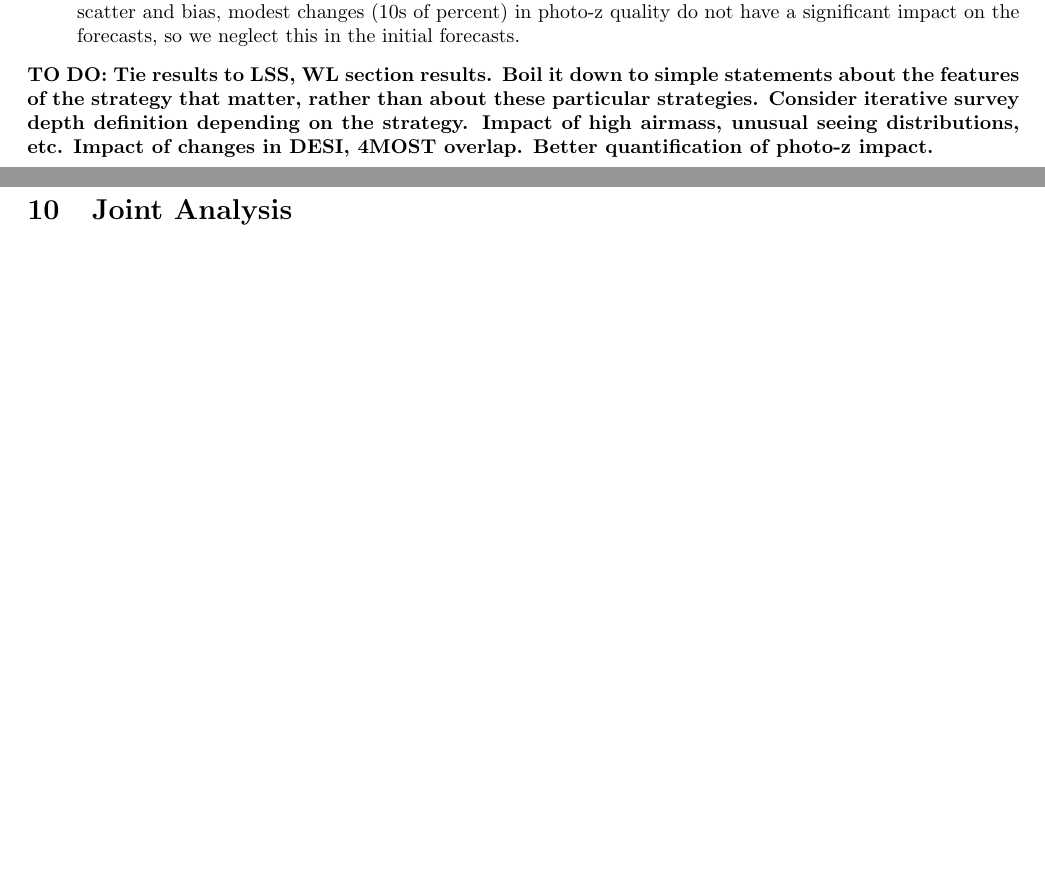
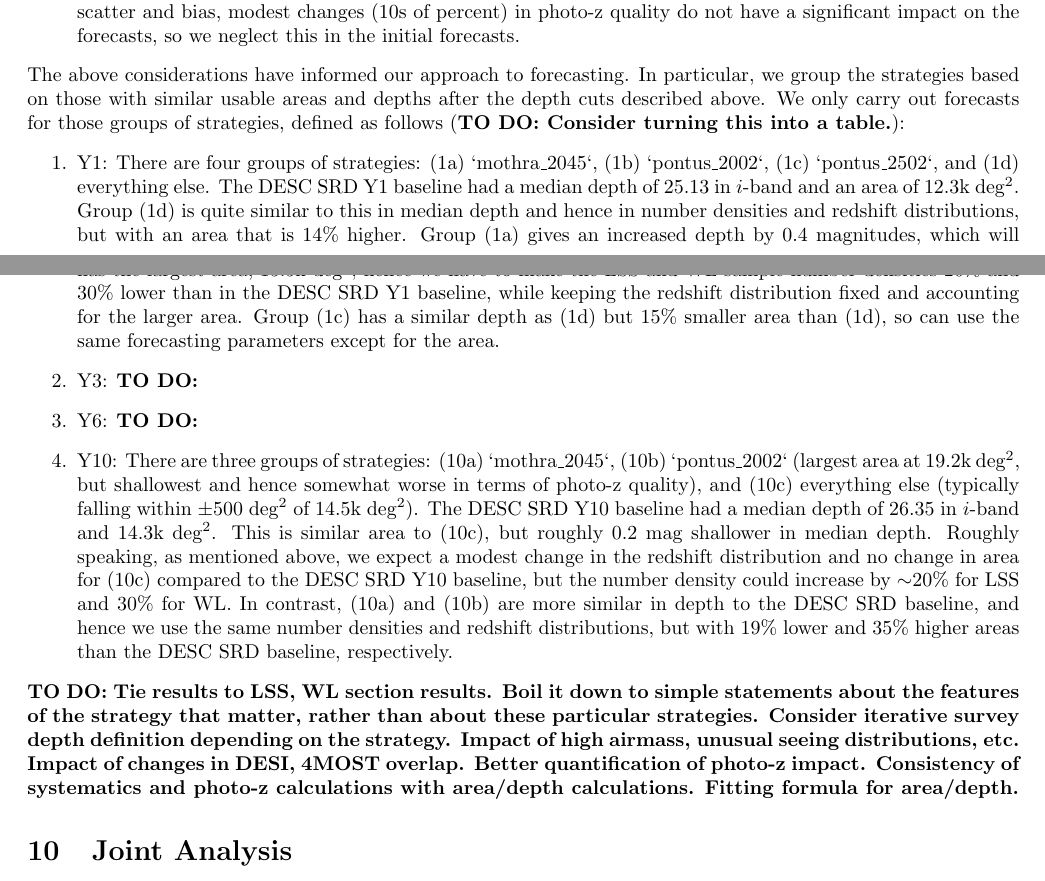
Before and after one commit to LSSTDESC/ObsStrat, a LaTeX document (writeup/main.tex, which reads writeup/static.tex): two parts of pages 7 and 8 of 8, joined at a grey line, cut so that both start at the same text, the shorter picture padded with empty space. Compiled offline with pdfLaTeX.

Commit message:
more writing in static section

```diff
--- a/writeup/static.tex
+++ b/writeup/static.tex
@@ -54,8 +54,39 @@ Given our adopted analyses, the following factors affect constraining power in t
   significant impact on the forecasts, so we neglect this in the initial forecasts.
 \end{itemize}
 
+The above considerations have informed our approach to forecasting.  In particular, we group the
+strategies based on those with similar usable areas and depths after the depth cuts described
+above.  We only carry out forecasts for those groups of strategies, defined as follows
+(\todorm{Consider turning this into a table.}):
+\begin{enumerate}
+\item Y1: There are four groups of strategies: (1a) `mothra\_2045`, (1b) `pontus\_2002`, (1c)
+  `pontus\_2502`, and (1d) everything else.  The DESC SRD Y1 baseline had a median depth of 25.13 in
+  $i$-band and an area of 12.3k~deg$^2$.  Group (1d) is quite similar to this in median depth and
+  hence in number densities and redshift distributions, but with an area that is 14\% higher.  Group
+  (1a) gives an increased depth by 0.4 magnitudes, which will substantially increase the WL and LSS
+  number counts and modify their redshift distribution, but has a usable area 45\% below group (1d).
+  Group (1b) is 0.2 magnitudes shallower than the DESC SRD Y1 baseline, but has the largest area,
+  15.5k~deg$^2$; hence we have to make the LSS and WL sample number densities 20\% and 30\% lower
+  than in the DESC SRD Y1 baseline, while keeping the redshift distribution fixed and accounting for
+  the larger area.   Group (1c) has a similar depth as (1d) but 15\% smaller area than (1d), so can
+  use the same forecasting parameters except for the area.
+\item Y3: \todorm{}
+\item Y6: \todorm{}
+\item Y10: There are three groups of strategies: (10a) `mothra\_2045`, (10b) `pontus\_2002` (largest
+  area at 19.2k~deg$^2$, but shallowest and hence somewhat worse in terms of photo-z quality), and (10c)
+  everything else (typically falling within $\pm 500$~deg$^2$ of 14.5k~deg$^2$).  The DESC SRD Y10
+  baseline had a median depth of 26.35 in $i$-band and 14.3k~deg$^2$.  This is similar area to
+  (10c), but roughly 0.2 mag shallower in median depth.  Roughly speaking, as mentioned above, we
+  expect a modest change in the redshift distribution and no change in area for (10c) compared to
+  the DESC SRD Y10 baseline, but the number density could increase by $\sim$20\% for LSS and $30$\%
+  for WL.  In contrast, (10a) and (10b) are more similar in depth to the DESC SRD baseline, and
+  hence we use the same number densities and redshift distributions, but with 19\% lower and 35\%
+  higher areas than the DESC SRD baseline, respectively.
+\end{enumerate}
+
 \todorm{Tie results to LSS, WL section results.  Boil it down to simple statements about the
   features of the strategy that matter, rather than about these particular strategies.
   Consider iterative survey depth definition
   depending on the strategy.  Impact of high airmass, unusual seeing distributions, etc.  Impact of
-  changes in DESI, 4MOST overlap.  Better quantification of photo-z impact.}
+  changes in DESI, 4MOST overlap.  Better quantification of photo-z impact.  Consistency of
+  systematics and photo-z calculations with area/depth calculations.  Fitting formula for area/depth.}
```
